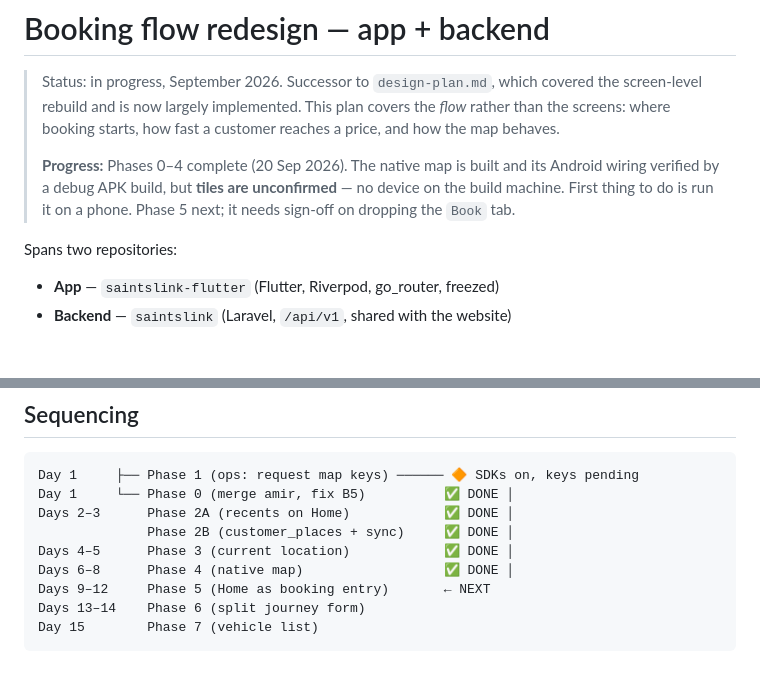
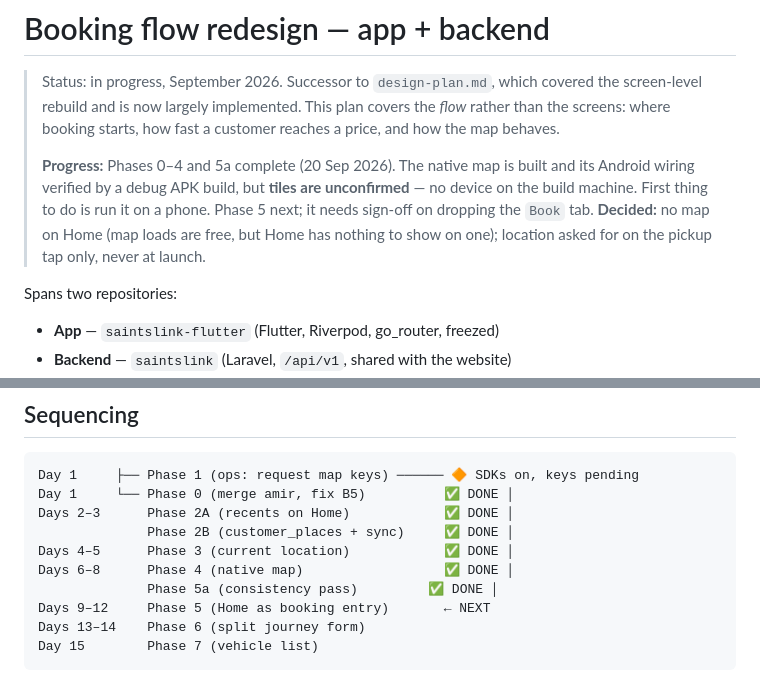
Before and after one commit to amirkhayam01/saintlink-flutter, a Markdown page: docs/booking-flow-redesign.md, 2 parts joined by grey strips. GitHub-like rendering; blank space fills up the shorter version.

```diff
--- a/docs/booking-flow-redesign.md
+++ b/docs/booking-flow-redesign.md
@@ -5,10 +5,12 @@
 > covers the *flow* rather than the screens: where booking starts, how fast a
 > customer reaches a price, and how the map behaves.
 >
-> **Progress:** Phases 0–4 complete (20 Sep 2026). The native map is built
-> and its Android wiring verified by a debug APK build, but **tiles are
+> **Progress:** Phases 0–4 and 5a complete (20 Sep 2026). The native map is
+> built and its Android wiring verified by a debug APK build, but **tiles are
 > unconfirmed** — no device on the build machine. First thing to do is run
 > it on a phone. Phase 5 next; it needs sign-off on dropping the `Book` tab.
+> **Decided:** no map on Home (map loads are free, but Home has nothing to
+> show on one); location asked for on the pickup tap only, never at launch.
 
 Spans two repositories:
 
@@ -389,6 +423,7 @@ Days 2–3      Phase 2A (recents on Home)            ✅ DONE │
               Phase 2B (customer_places + sync)     ✅ DONE │
 Days 4–5      Phase 3 (current location)            ✅ DONE │
 Days 6–8      Phase 4 (native map)                  ✅ DONE │
+              Phase 5a (consistency pass)         ✅ DONE │
 Days 9–12     Phase 5 (Home as booking entry)       ← NEXT
 Days 13–14    Phase 6 (split journey form)
 Day 15        Phase 7 (vehicle list)
```
Also changed, not shown: other parts of docs/booking-flow-redesign.md (+34 -2 lines).
